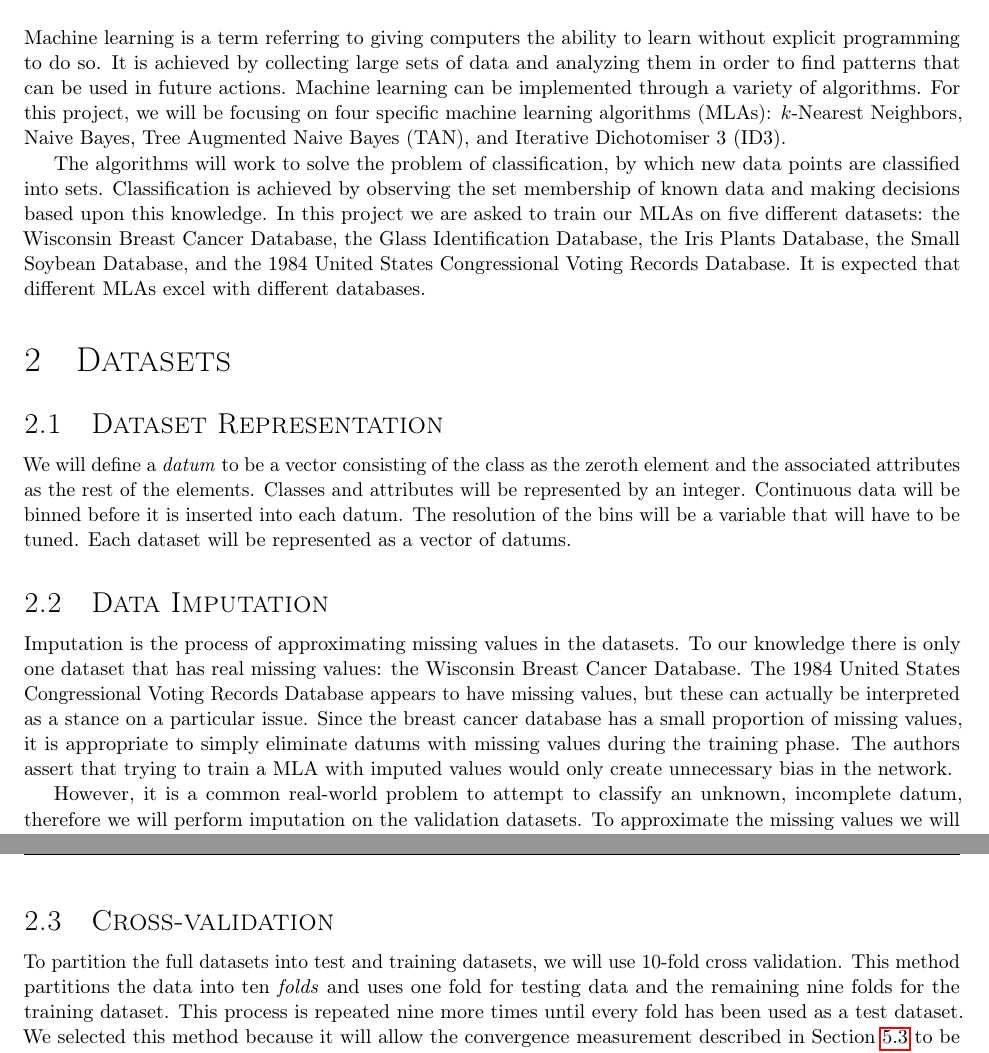
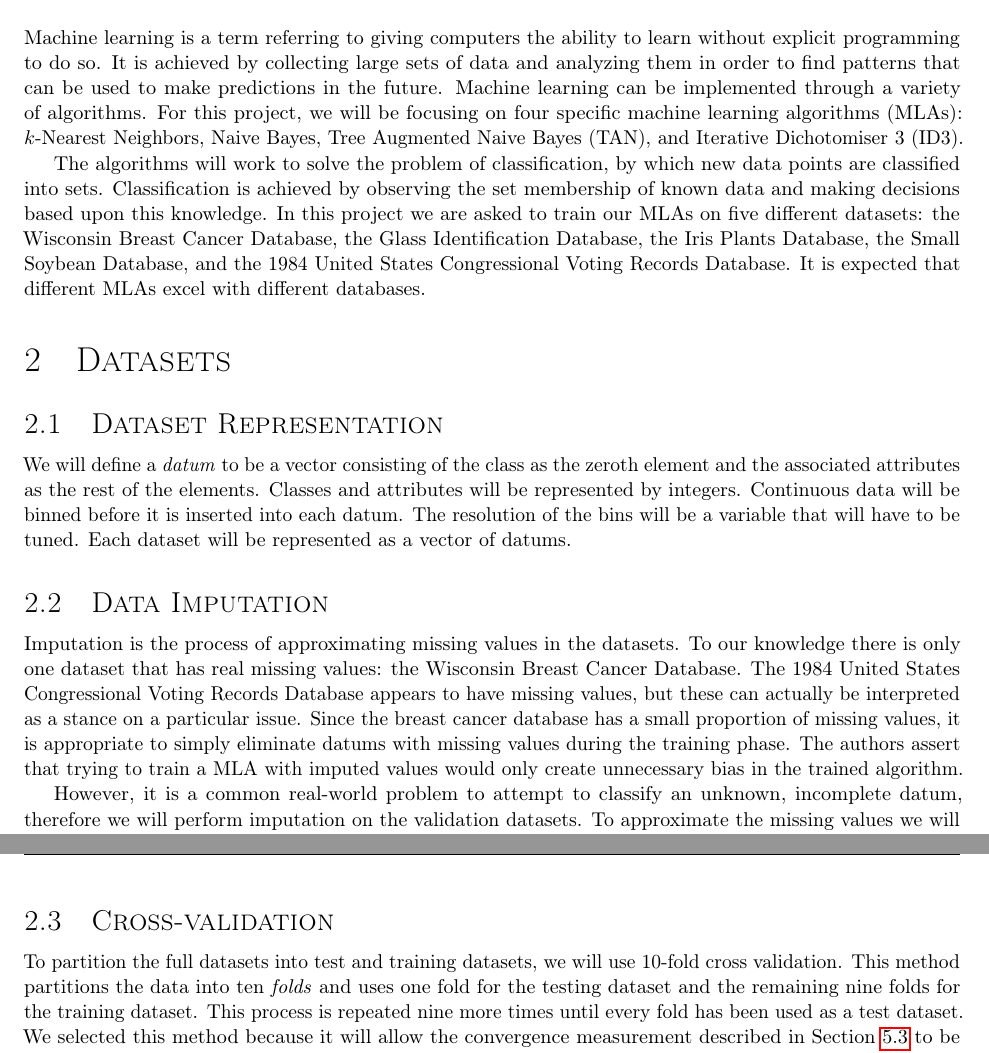
Before and after one commit to byrdie/CSCI446_Artificial_Intelligence_Project3_MachineLearning, a LaTeX document (design_report/tex/CSCI446_project3_design_report_group21.tex): two parts of pages 1 and 2 of 7, joined at a grey line, cut so that both start at the same text. Compiled offline with pdfLaTeX.

Commit message:
Submitted design report for grading

```diff
--- a/design_report/tex/CSCI446_project3_design_report_group21.tex
+++ b/design_report/tex/CSCI446_project3_design_report_group21.tex
@@ -82,7 +82,7 @@
 
 	\section{Introduction}
 		Machine learning is a term referring to giving computers the ability to learn without explicit programming to do so.
-		It is achieved by collecting large sets of data and analyzing them in order to find patterns that can be used in future actions.
+		It is achieved by collecting large sets of data and analyzing them in order to find patterns that can be used to make predictions in the future.
 		Machine learning can be implemented through a variety of algorithms.
 		For this project, we will be focusing on four specific machine learning algorithms (MLAs): $k$-Nearest Neighbors, Naive Bayes, Tree Augmented Naive Bayes (TAN), and Iterative Dichotomiser 3 (ID3).
 
@@ -91,13 +91,13 @@
 		In this project we are asked to train our MLAs on five different datasets: the Wisconsin Breast Cancer Database, the Glass Identification Database, the Iris Plants Database, the Small Soybean Database, and the 1984 United States Congressional Voting Records Database. It is expected that different MLAs excel with different databases.
 	\section{Datasets}
 		\subsection{Dataset Representation}
-			We will define a \textit{datum} to be a vector consisting of the class as the zeroth element and the associated attributes as the rest of the elements. Classes and attributes will be represented by an integer. Continuous data will be binned before it is inserted into each datum. The resolution of the bins will be a variable that will have to be tuned. Each dataset will be represented as a vector of datums.
+			We will define a \textit{datum} to be a vector consisting of the class as the zeroth element and the associated attributes as the rest of the elements. Classes and attributes will be represented by integers. Continuous data will be binned before it is inserted into each datum. The resolution of the bins will be a variable that will have to be tuned. Each dataset will be represented as a vector of datums.
 		\subsection{Data Imputation}
 			Imputation is the process of approximating missing values in the datasets.
 			To our knowledge there is only one dataset that has real missing values: the Wisconsin Breast Cancer Database.
 			The 1984 United States Congressional Voting Records Database appears to have missing values, but these can actually be interpreted as a stance on a particular issue.
 			Since the breast cancer database has a small proportion of missing values, it is appropriate to simply eliminate datums with missing values during the training phase.
-			The authors assert that trying to train a MLA with imputed values would only create unnecessary bias in the network.
+			The authors assert that trying to train a MLA with imputed values would only create unnecessary bias in the trained algorithm.
 
 			However, it is a common real-world problem to attempt to classify an unknown, incomplete datum, therefore we will perform imputation on the validation datasets.
 			To approximate the missing values we will first try a hot-deck imputation, where missing attribute values of a given datum are constructed by selecting a random member of that datum's class and copying the value of the attribute.
@@ -105,7 +105,7 @@
 		\subsection{Cross-validation}
 			\label{cv}
 			To partition the full datasets into test and training datasets, we will use 10-fold cross validation.
-			This method partitions the data into ten \textit{folds} and uses one fold for testing data and the remaining nine folds for the training dataset.
+			This method partitions the data into ten \textit{folds} and uses one fold for the testing dataset and the remaining nine folds for the training dataset.
 			This process is repeated nine more times until every fold has been used as a test dataset.
 			We selected this method because it will allow the convergence measurement described in Section \ref{convergence} to be applied over a larger range, which allows us to measure the rate of convergence for each MLA more accurately.
 	\section{Machine Learning Algorithms}
```
Also changed, not shown: design_report/tex/CSCI446_project3_design_report_group21.pdf, design_report/tex/CSCI446_project3_design_report_group21.tex (6 more changed lines), 2 other files.
